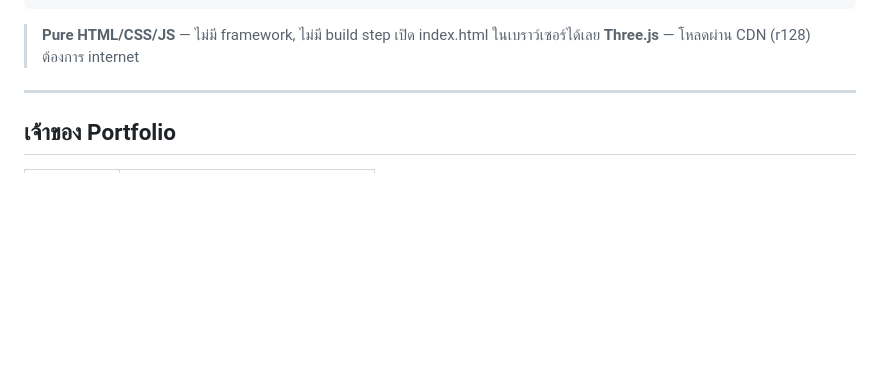
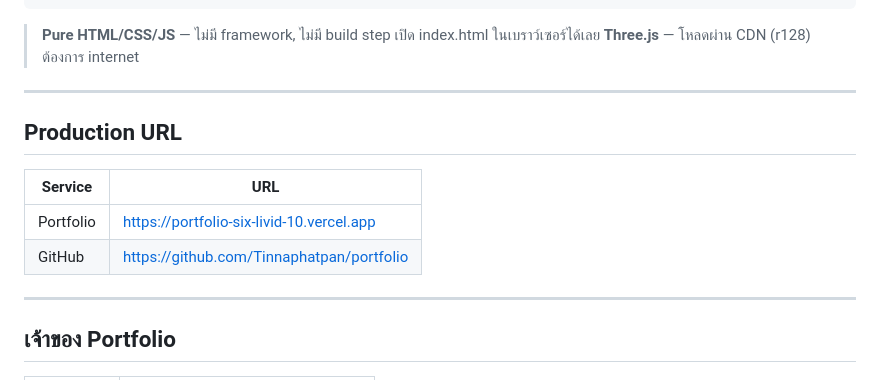
Before and after one commit to Tinnaphatpan/portfolio, a Markdown page: CLAUDE.md, the part around the change. GitHub-like rendering; blank space fills up the shorter version.

Commit message:
Add production URL to CLAUDE.md

```diff
--- a/CLAUDE.md
+++ b/CLAUDE.md
@@ -31,6 +31,15 @@ portfolio/
 
 > **Pure HTML/CSS/JS** — ไม่มี framework, ไม่มี build step เปิด index.html ในเบราว์เซอร์ได้เลย
 > **Three.js** — โหลดผ่าน CDN (r128) ต้องการ internet
+
+---
+
+## Production URL
+
+| Service | URL |
+|---|---|
+| Portfolio | https://portfolio-six-livid-10.vercel.app |
+| GitHub | https://github.com/Tinnaphatpan/portfolio |
 
 ---
 
```
